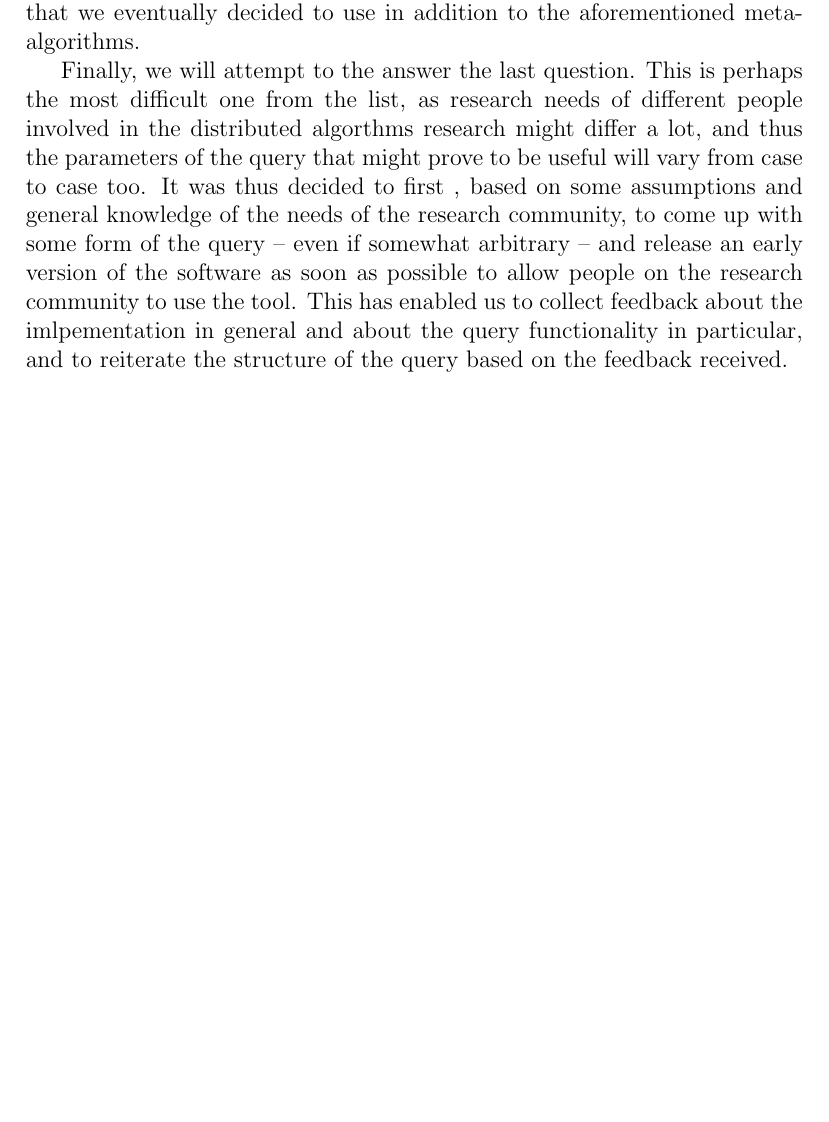
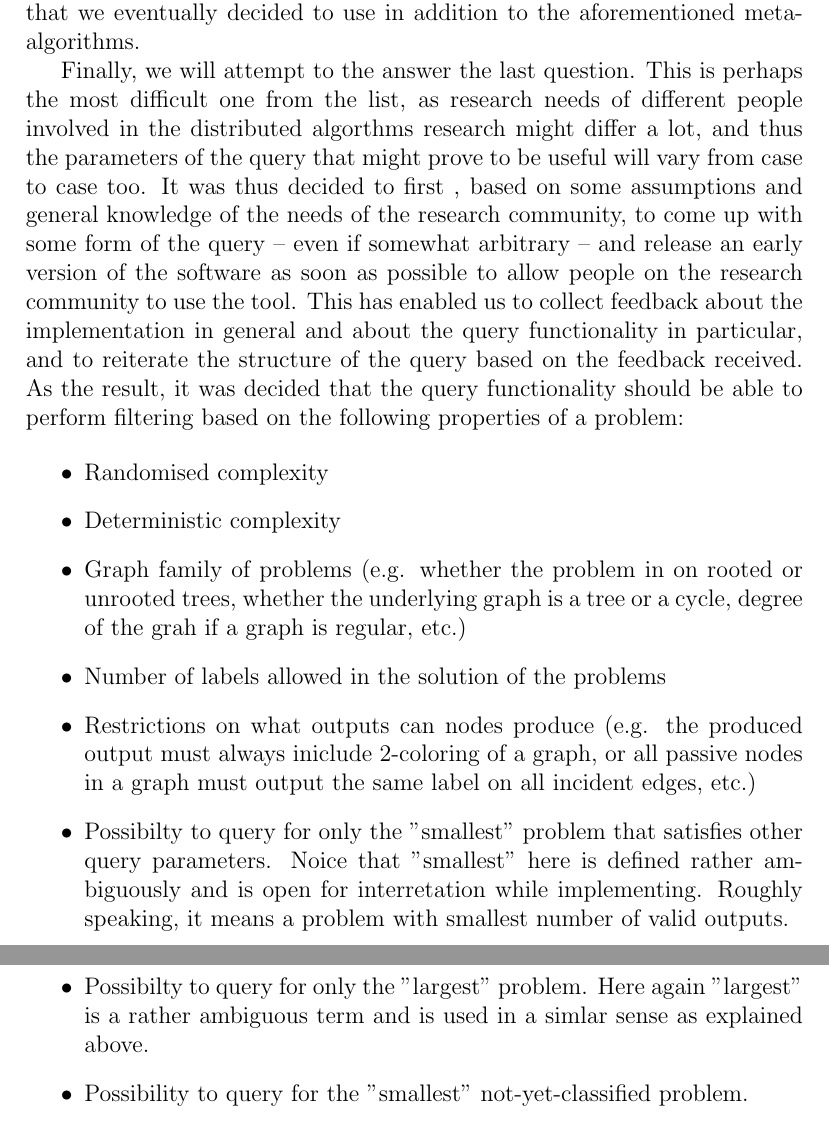
Before and after one commit to AleksTeresh/lcl-classifier, a LaTeX thesis (report/thesis-example.tex, which reads report/4methods.tex): part of page 37 of 45 before the commit and two parts of pages 37 and 38 of 46 after it, the two joined at a grey line, cut so that both start at the same text, the shorter picture padded with empty space. Compiled offline with pdfLaTeX.

Commit message:
text: add list of query params, finish scope section

```diff
--- a/report/4methods.tex
+++ b/report/4methods.tex
@@ -76,6 +76,29 @@ needs of the research community, to come up with some form of the
 query -- even if somewhat arbitrary -- and release an early version
 of the software as soon as possible to allow people on the
 research community to use the tool. This has enabled us to
-collect feedback about the imlpementation in general and about the
+collect feedback about the implementation in general and about the
 query functionality in particular, and to reiterate the structure of
-the query based on the feedback received.
+the query based on the feedback received. As the result, it was
+decided that the query functionality should be able to perform
+filtering based on the following properties of a problem:
+
+\begin{itemize}
+  \item Randomised complexity
+  \item Deterministic complexity
+  \item Graph family of problems (e.g. whether the problem in on
+  rooted or unrooted trees, whether the underlying graph is a tree
+  or a cycle, degree of the grah if a graph is regular, etc.)
+  \item Number of labels allowed in the solution of the problems
+  \item Restrictions on what outputs can nodes produce (e.g. the
+  produced output must always iniclude 2-coloring of a graph,
+  or all passive nodes in a graph must output the same
+  label on all incident edges, etc.)
+  \item Possibilty to query for only the "smallest" problem that
+  satisfies other query parameters. Noice that "smallest" here is
+  defined rather ambiguously and is open for interretation while implementing. Roughly speaking, it means a problem with smallest
+  number of valid outputs.
+  \item Possibilty to query for only the "largest" problem. Here again
+  "largest" is a rather ambiguous term and is used in a simlar sense
+  as explained above.
+  \item Possibility to query for the "smallest" not-yet-classified problem.
+\end{itemize}
```
Also changed, not shown: report/4methods.tex (4 more changed lines).
